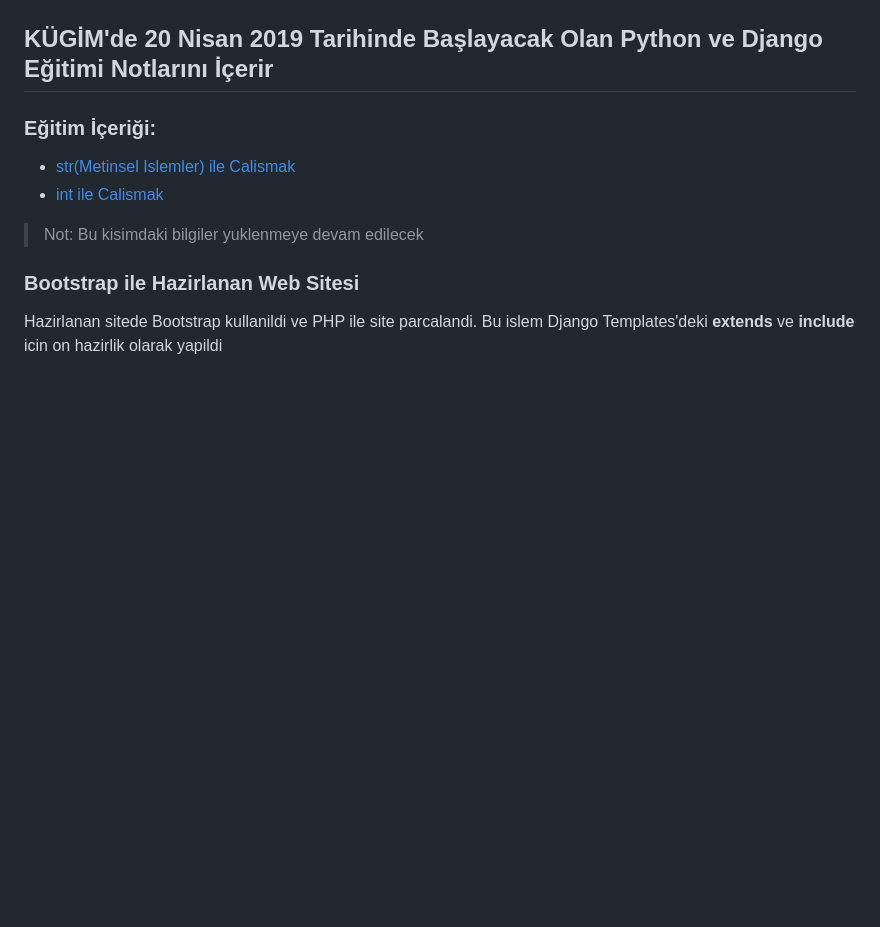
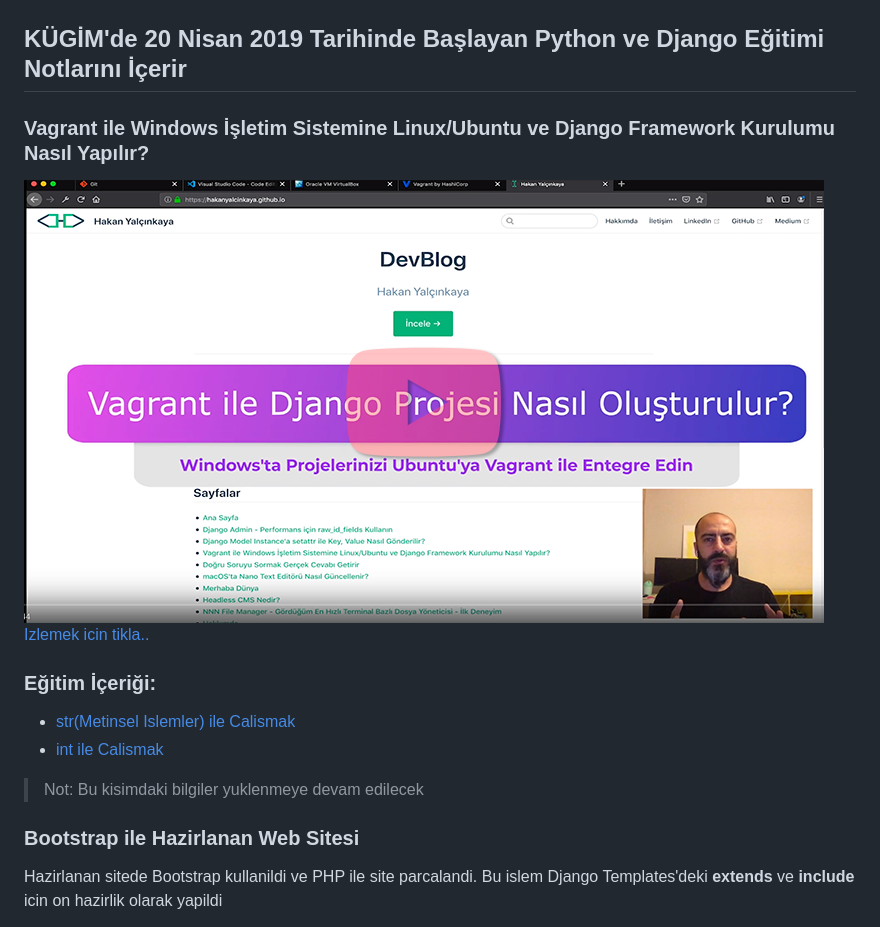
Before and after one commit to hakanyalcinkaya/kugim-python-ve-django-egitimi, a Markdown page: README.md, the part around the change. Drawn GitHub-style; pictures changed too: img/vagrant-django.png (added); blank space fills up the shorter version.

Commit message:
video added

```diff
--- a/README.md
+++ b/README.md
@@ -3,10 +3,12 @@
 ![Bootstrap + Python + Django](img/bootstrap-python-django.png)
 
 
-## KÜGİM'de 20 Nisan 2019 Tarihinde Başlayacak Olan Python ve Django Eğitimi Notlarını İçerir
+## KÜGİM'de 20 Nisan 2019 Tarihinde Başlayan Python ve Django Eğitimi Notlarını İçerir
 
 
-
+### Vagrant ile Windows İşletim Sistemine Linux/Ubuntu ve Django Framework Kurulumu Nasıl Yapılır?
+[![Vagrant ile Django Kurulumu](img/vagrant-django.png)](https://www.youtube.com/watch?v=NFL6tMnm1vw)
+[Izlemek icin tikla..](https://www.youtube.com/watch?v=NFL6tMnm1vw)
 
 ### Eğitim İçeriği:
 - [str(Metinsel Islemler) ile Calismak](python/str_ile_calismak.py)
```
